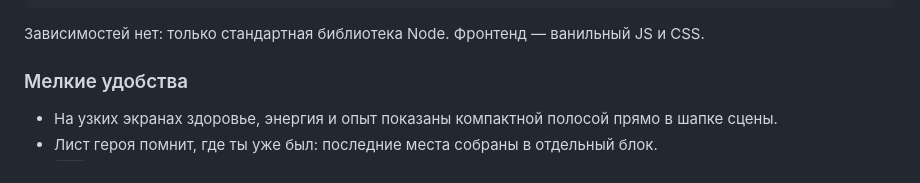
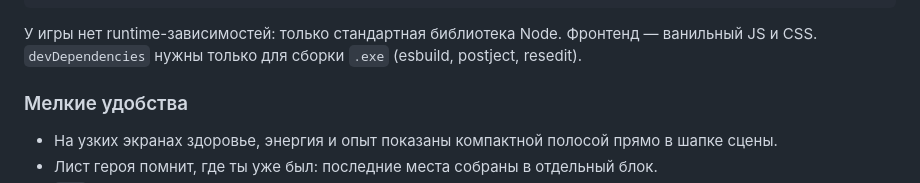
Before and after one commit to ROSURIOUSS/-, a Markdown page: README.md, the part around the change. Drawn GitHub-style.

Commit message:
Уточнение про зависимости сборки
Co-authored-by: arena-agent <297053741+arena-agent@users.noreply.github.com>

````diff
--- a/README.md
+++ b/README.md
@@ -240,7 +240,8 @@ data/          сохранённые игры и сессии бота (в Git
 Dockerfile     образ без зависимостей, healthcheck на /api/health
 ```
 
-Зависимостей нет: только стандартная библиотека Node. Фронтенд — ванильный JS и CSS.
+У игры нет runtime-зависимостей: только стандартная библиотека Node. Фронтенд — ванильный JS и CSS.
+`devDependencies` нужны только для сборки `.exe` (esbuild, postject, resedit).
 
 ### Мелкие удобства
 
````
